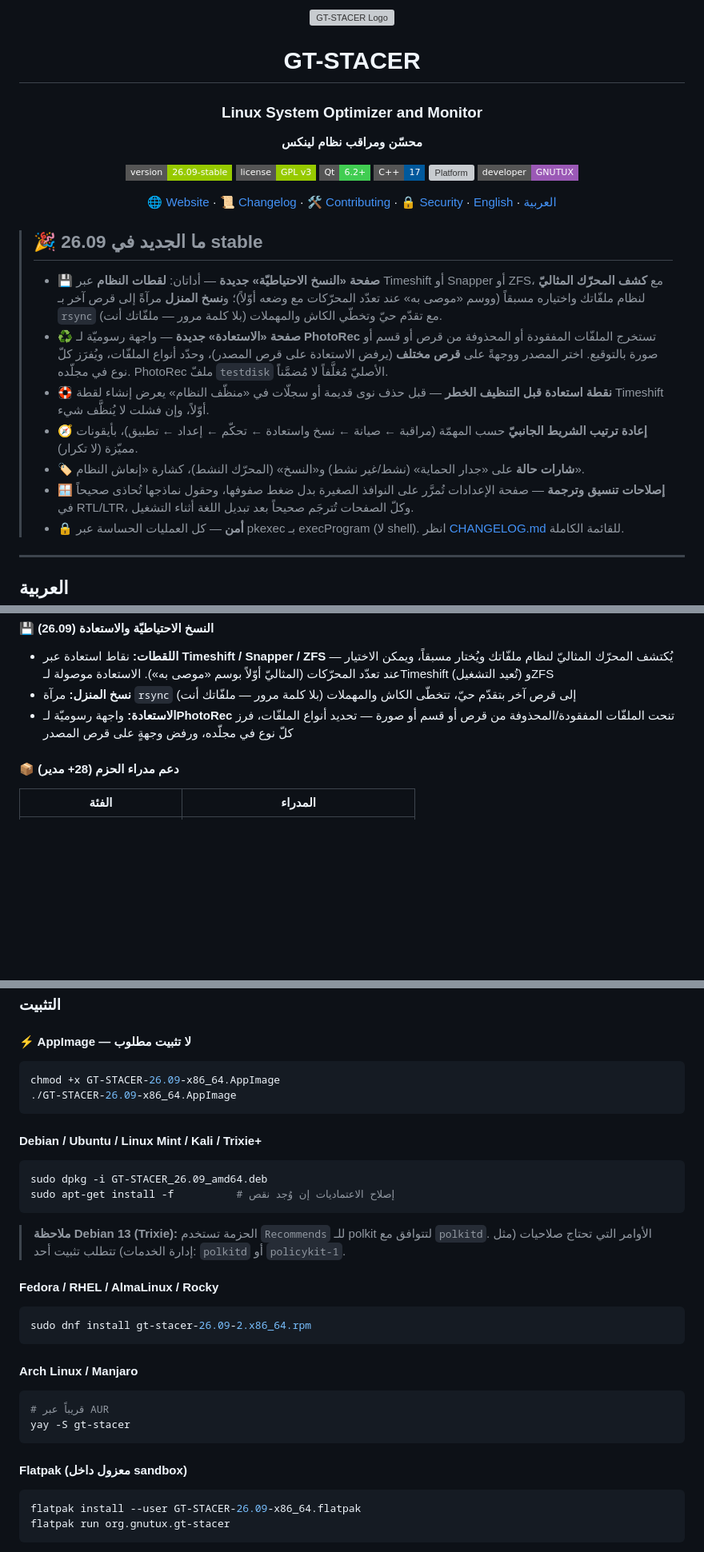
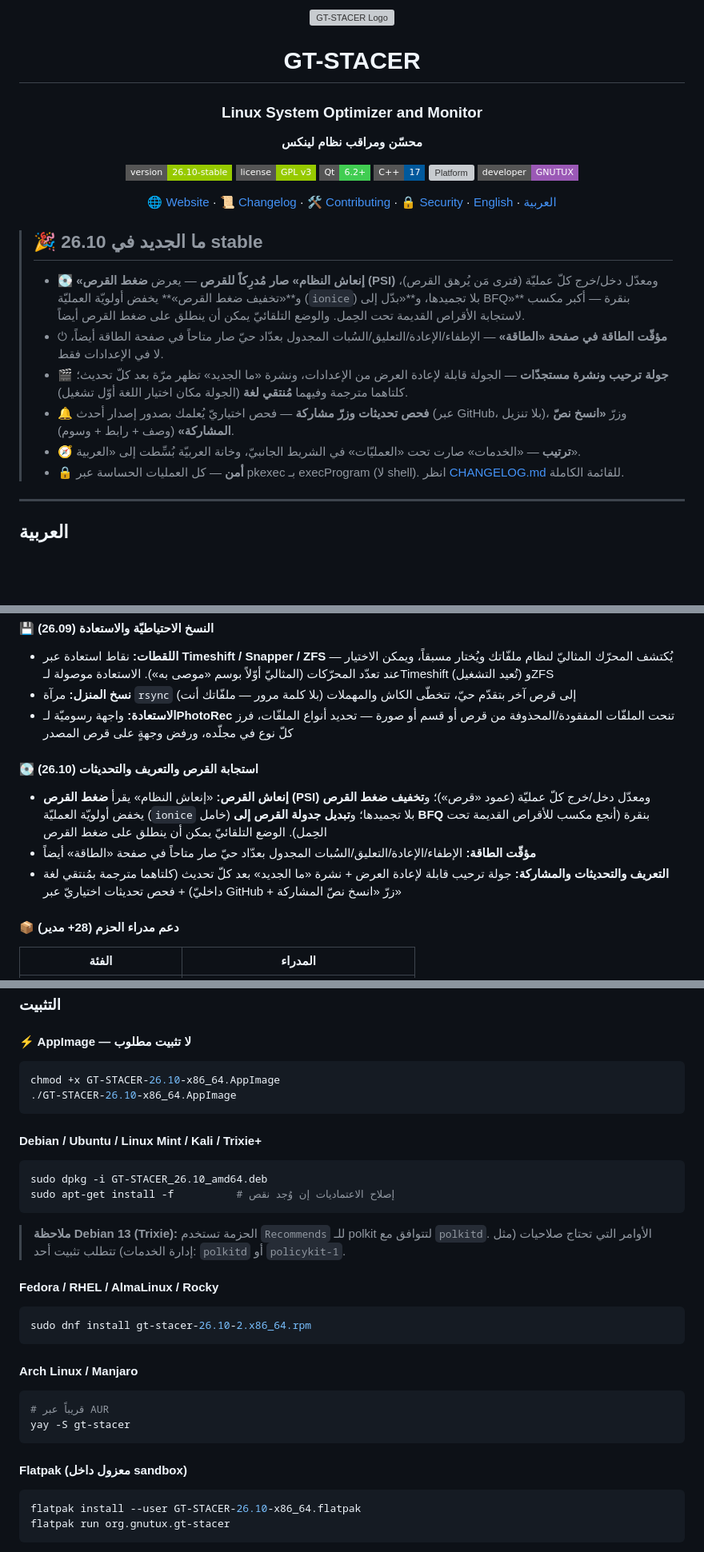
Before and after one commit to SalehGNUTUX/GT-STACER, a Markdown page: README.md, 3 parts joined by grey strips. Shown at 80% size. GitHub-like rendering; badges without logos; blank space fills up the shorter version; grey boxes are pictures that could not be loaded.

````diff
--- a/README.md
+++ b/README.md
@@ -7,7 +7,7 @@
 ### Linux System Optimizer and Monitor
 **محسّن ومراقب نظام لينكس**
 
-[![Version](https://img.shields.io/badge/version-26.09--stable-green?style=flat-square)](https://github.com/SalehGNUTUX/GT-STACER/releases)
+[![Version](https://img.shields.io/badge/version-26.10--stable-green?style=flat-square)](https://github.com/SalehGNUTUX/GT-STACER/releases)
 [![License](https://img.shields.io/badge/license-GPL%20v3-green?style=flat-square)](LICENSE)
 [![Qt](https://img.shields.io/badge/Qt-6.2+-41CD52?style=flat-square&logo=qt&logoColor=white)](https://www.qt.io)
 [![C++](https://img.shields.io/badge/C++-17-00599C?style=flat-square&logo=c%2B%2B&logoColor=white)](https://isocpp.org)
@@ -18,14 +18,13 @@
 
 </div>
 
-> ## 🎉 ما الجديد في 26.09 stable
+> ## 🎉 ما الجديد في 26.10 stable
 >
-> - 💾 **صفحة «النسخ الاحتياطيّة» جديدة** — أداتان: **لقطات النظام** عبر Timeshift أو Snapper أو ZFS، مع **كشف المحرّك المثاليّ** لنظام ملفّاتك واختياره مسبقاً (ووسم «موصى به» عند تعدّد المحرّكات مع وضعه أوّلاً)؛ و**نسخ المنزل** مرآةً إلى قرص آخر بـ `rsync` مع تقدّم حيّ وتخطّي الكاش والمهملات (بلا كلمة مرور — ملفّاتك أنت).
-> - ♻️ **صفحة «الاستعادة» جديدة** — واجهة رسوميّة لـ **PhotoRec** تستخرج الملفّات المفقودة أو المحذوفة من قرص أو قسم أو صورة بالتوقيع. اختر المصدر ووجهةً على **قرص مختلف** (يرفض الاستعادة على قرص المصدر)، وحدّد أنواع الملفّات، ويُفرَز كلّ نوع في مجلّده. PhotoRec ملفّ `testdisk` الأصليّ مُغلَّفاً لا مُضمَّناً.
-> - 🛟 **نقطة استعادة قبل التنظيف الخطر** — قبل حذف نوى قديمة أو سجلّات في «منظّف النظام» يعرض إنشاء لقطة Timeshift أوّلاً، وإن فشلت لا يُنظَّف شيء.
-> - 🧭 **إعادة ترتيب الشريط الجانبيّ** حسب المهمّة (مراقبة ← صيانة ← نسخ واستعادة ← تحكّم ← إعداد ← تطبيق)، بأيقونات مميّزة (لا تكرار).
-> - 🏷️ **شارات حالة** على «جدار الحماية» (نشط/غير نشط) و«النسخ» (المحرّك النشط)، كشارة «إنعاش النظام».
-> - 🪟 **إصلاحات تنسيق وترجمة** — صفحة الإعدادات تُمرَّر على النوافذ الصغيرة بدل ضغط صفوفها، وحقول نماذجها تُحاذى صحيحاً في RTL/LTR، وكلّ الصفحات تُترجَم صحيحاً بعد تبديل اللغة أثناء التشغيل.
+> - 💽 **«إنعاش النظام» صار مُدرِكاً للقرص** — يعرض **ضغط القرص (PSI)** ومعدّل دخل/خرج كلّ عمليّة (فترى مَن يُرهق القرص)، و**«تخفيف ضغط القرص»** يخفض أولويّة العمليّة (`ionice`) بلا تجميدها، و**«بدّل إلى BFQ»** بنقرة — أكبر مكسب لاستجابة الأقراص القديمة تحت الحِمل. والوضع التلقائيّ يمكن أن ينطلق على ضغط القرص أيضاً.
+> - ⏻ **مؤقّت الطاقة في صفحة «الطاقة»** — الإطفاء/الإعادة/التعليق/السُبات المجدول بعدّاد حيّ صار متاحاً في صفحة الطاقة أيضاً، لا في الإعدادات فقط.
+> - 🎬 **جولة ترحيب ونشرة مستجدّات** — الجولة قابلة لإعادة العرض من الإعدادات، ونشرة «ما الجديد» تظهر مرّة بعد كلّ تحديث؛ كلتاهما مترجمة وفيهما **مُنتقي لغة** (الجولة مكان اختيار اللغة أوّل تشغيل).
+> - 🔔 **فحص تحديثات وزرّ مشاركة** — فحص اختياريّ يُعلمك بصدور إصدار أحدث (عبر GitHub، بلا تنزيل)، وزرّ **«انسخ نصّ المشاركة»** (وصف + رابط + وسوم).
+> - 🧭 **ترتيب** — «الخدمات» صارت تحت «العمليّات» في الشريط الجانبيّ، وخانة العربيّة بُسِّطت إلى «العربية».
 > - 🔒 **أمن** — كل العمليات الحساسة عبر pkexec بـ execProgram (لا shell). انظر [CHANGELOG.md](CHANGELOG.md) للقائمة الكاملة.
 
 ---
@@ -119,6 +120,11 @@ GT-STACER هو انشقاق (fork) حديث ومطوَّر من مشروع [Stac
 - **نسخ المنزل:** مرآة `rsync` إلى قرص آخر بتقدّم حيّ، تتخطّى الكاش والمهملات (بلا كلمة مرور — ملفّاتك أنت)
 - **الاستعادة:** واجهة رسوميّة لـ**PhotoRec** تنحت الملفّات المفقودة/المحذوفة من قرص أو قسم أو صورة — تحديد أنواع الملفّات، فرز كلّ نوع في مجلّده، ورفض وجهةٍ على قرص المصدر
 
+#### 💽 استجابة القرص والتعريف والتحديثات (26.10)
+- **إنعاش القرص:** «إنعاش النظام» يقرأ **ضغط القرص (PSI)** ومعدّل دخل/خرج كلّ عمليّة (عمود «قرص»)؛ و**تخفيف ضغط القرص** يخفض أولويّة العمليّة (`ionice` خامل) بلا تجميدها؛ و**تبديل جدولة القرص إلى BFQ** بنقرة (أنجع مكسب للأقراص القديمة تحت الحِمل). الوضع التلقائيّ يمكن أن ينطلق على ضغط القرص
+- **مؤقّت الطاقة:** الإطفاء/الإعادة/التعليق/السُبات المجدول بعدّاد حيّ صار متاحاً في صفحة «الطاقة» أيضاً
+- **التعريف والتحديثات والمشاركة:** جولة ترحيب قابلة لإعادة العرض + نشرة «ما الجديد» بعد كلّ تحديث (كلتاهما مترجمة بمُنتقي لغة داخليّ) + فحص تحديثات اختياريّ عبر GitHub + زرّ «انسخ نصّ المشاركة»
+
 #### 📦 دعم مدراء الحزم (28+ مدير)
 
 | الفئة | المدراء |
@@ -174,13 +180,13 @@ GT-STACER هو انشقاق (fork) حديث ومطوَّر من مشروع [Stac
 
 #### ⚡ AppImage — لا تثبيت مطلوب
 ```bash
-chmod +x GT-STACER-26.09-x86_64.AppImage
-./GT-STACER-26.09-x86_64.AppImage
+chmod +x GT-STACER-26.10-x86_64.AppImage
+./GT-STACER-26.10-x86_64.AppImage
 ```
 
 #### Debian / Ubuntu / Linux Mint / Kali / Trixie+
 ```bash
-sudo dpkg -i GT-STACER_26.09_amd64.deb
+sudo dpkg -i GT-STACER_26.10_amd64.deb
 sudo apt-get install -f          # إصلاح الاعتماديات إن وُجد نقص
 ```
 
@@ -188,7 +194,7 @@ sudo apt-get install -f          # إصلاح الاعتماديات إن وُج
 
 #### Fedora / RHEL / AlmaLinux / Rocky
 ```bash
-sudo dnf install gt-stacer-26.09-2.x86_64.rpm
+sudo dnf install gt-stacer-26.10-2.x86_64.rpm
 ```
 
 #### Arch Linux / Manjaro
@@ -199,7 +205,7 @@ yay -S gt-stacer
 
 #### Flatpak (معزول داخل sandbox)
 ```bash
-flatpak install --user GT-STACER-26.09-x86_64.flatpak
+flatpak install --user GT-STACER-26.10-x86_64.flatpak
 flatpak run org.gnutux.gt-stacer
 ```
 
````
Also changed, not shown: other parts of README.md (+21 -18 lines), CHANGELOG.md (+39 -0 lines).
